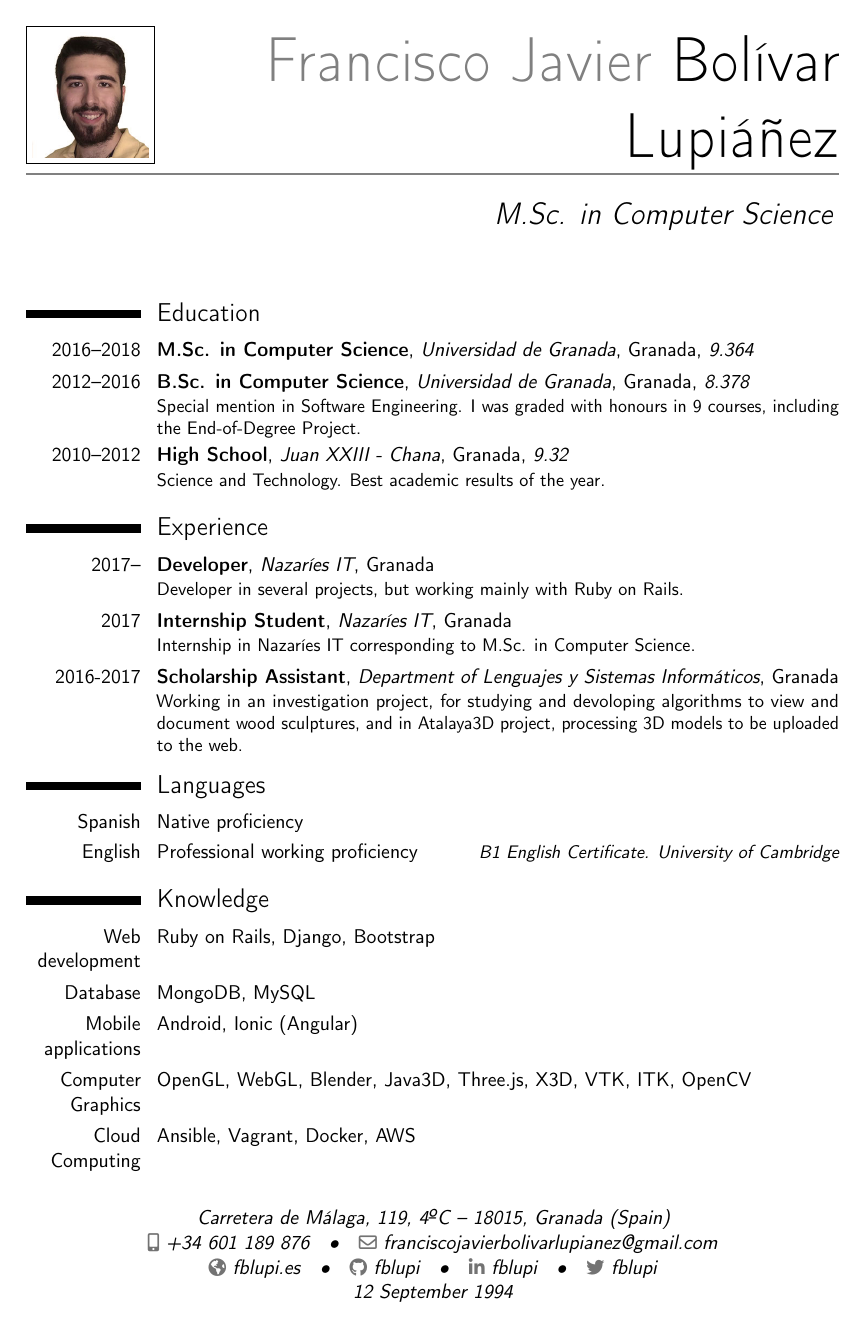
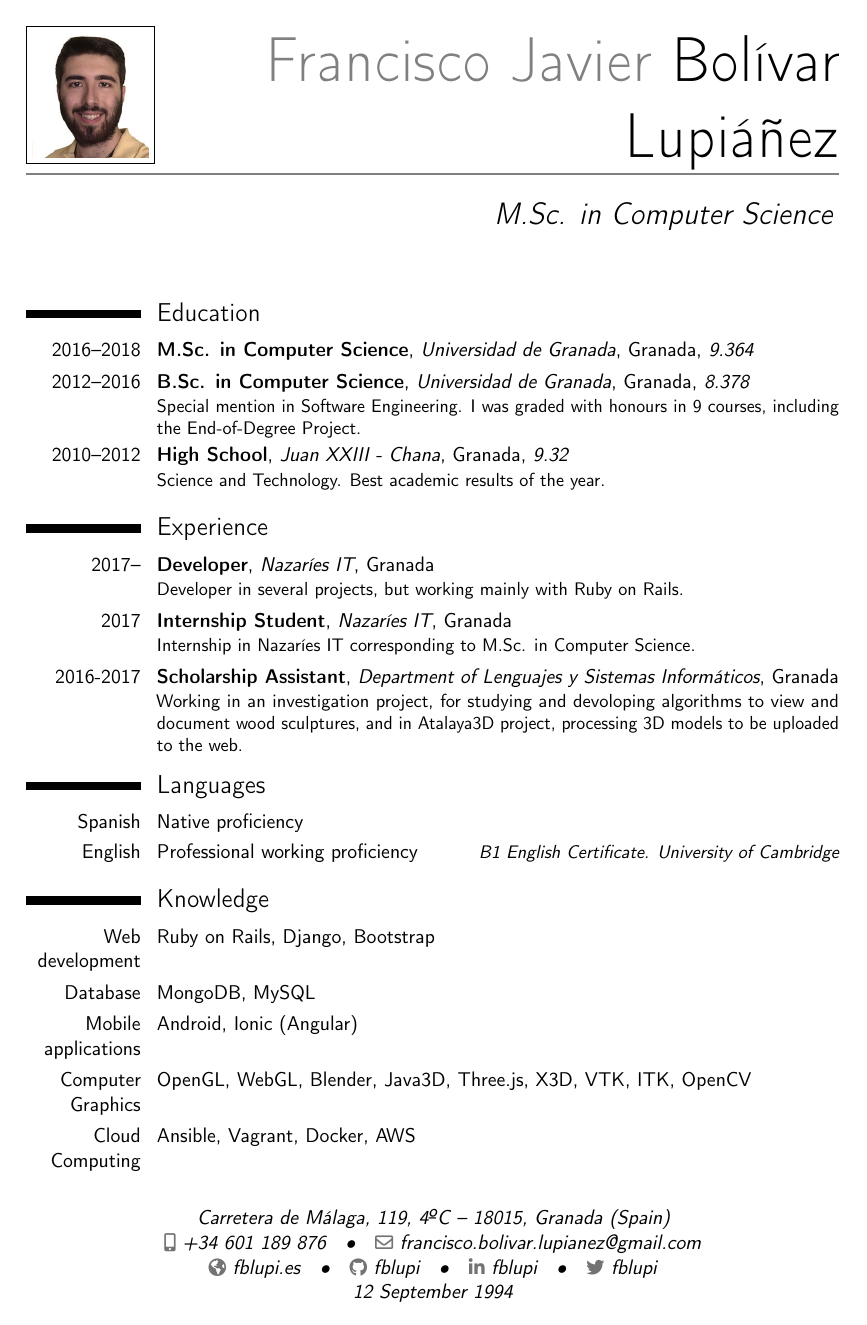
Before and after one commit to fblupi/curriculum-vitae, a LaTeX CV (template-en.tex): page 1 of 2. Compiled offline with pdfLaTeX.

Commit message:
Email updated

```diff
--- a/template-en.tex
+++ b/template-en.tex
@@ -27,7 +27,7 @@
 \title{M.Sc. in Computer Science}
 \address{Carretera de Málaga, 119, 4ºC}{18015, Granada (Spain)}
 \phone[mobile]{+34~601~189~876}
-\email{franciscojavierbolivarlupianez@gmail.com}
+\email{francisco.bolivar.lupianez@gmail.com}
 \homepage{fblupi.es}
 \social[github]{fblupi}
 \social[linkedin]{fblupi}
```
Also changed, not shown: template-es.tex (+1 -1 lines), template-en.pdf, template-es.pdf.
